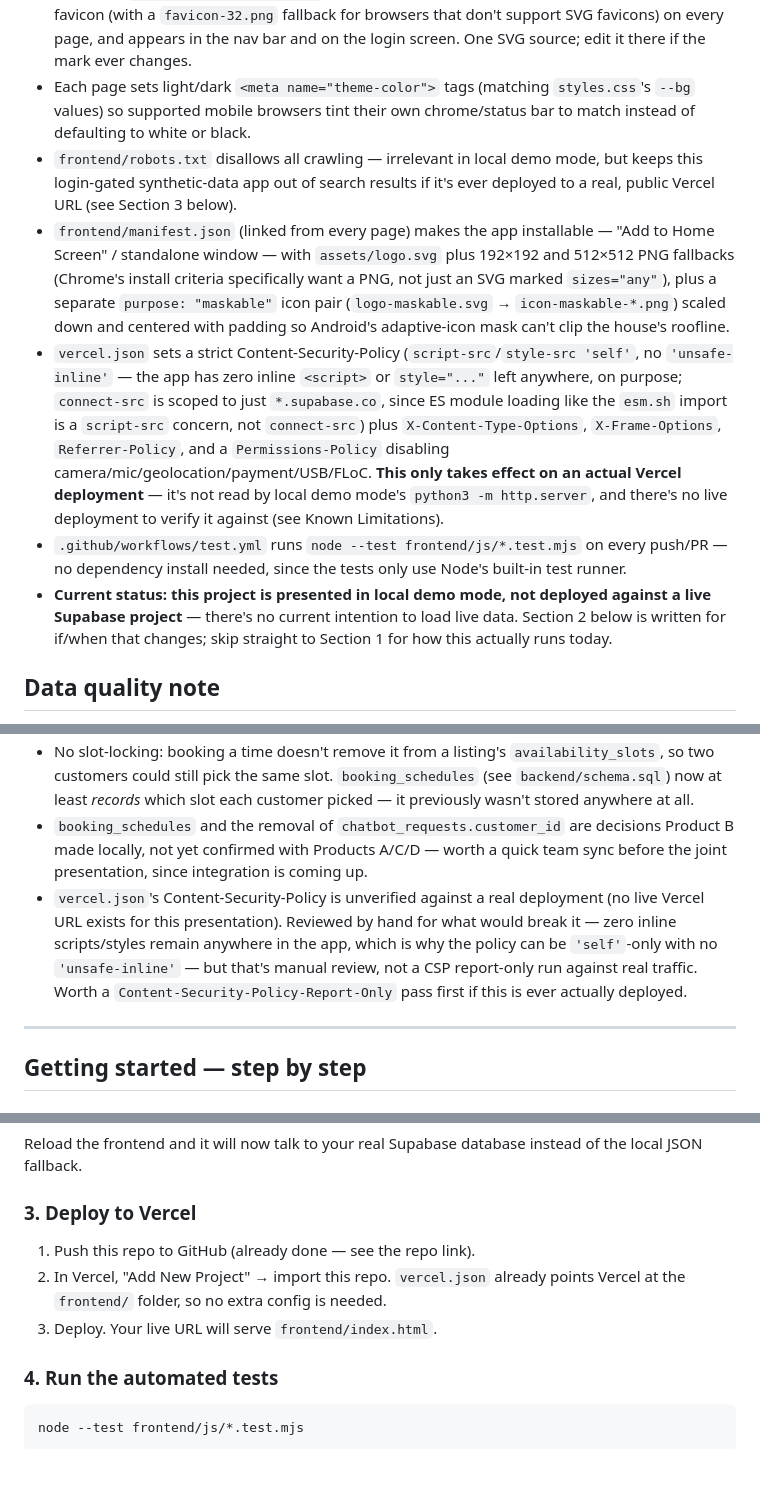
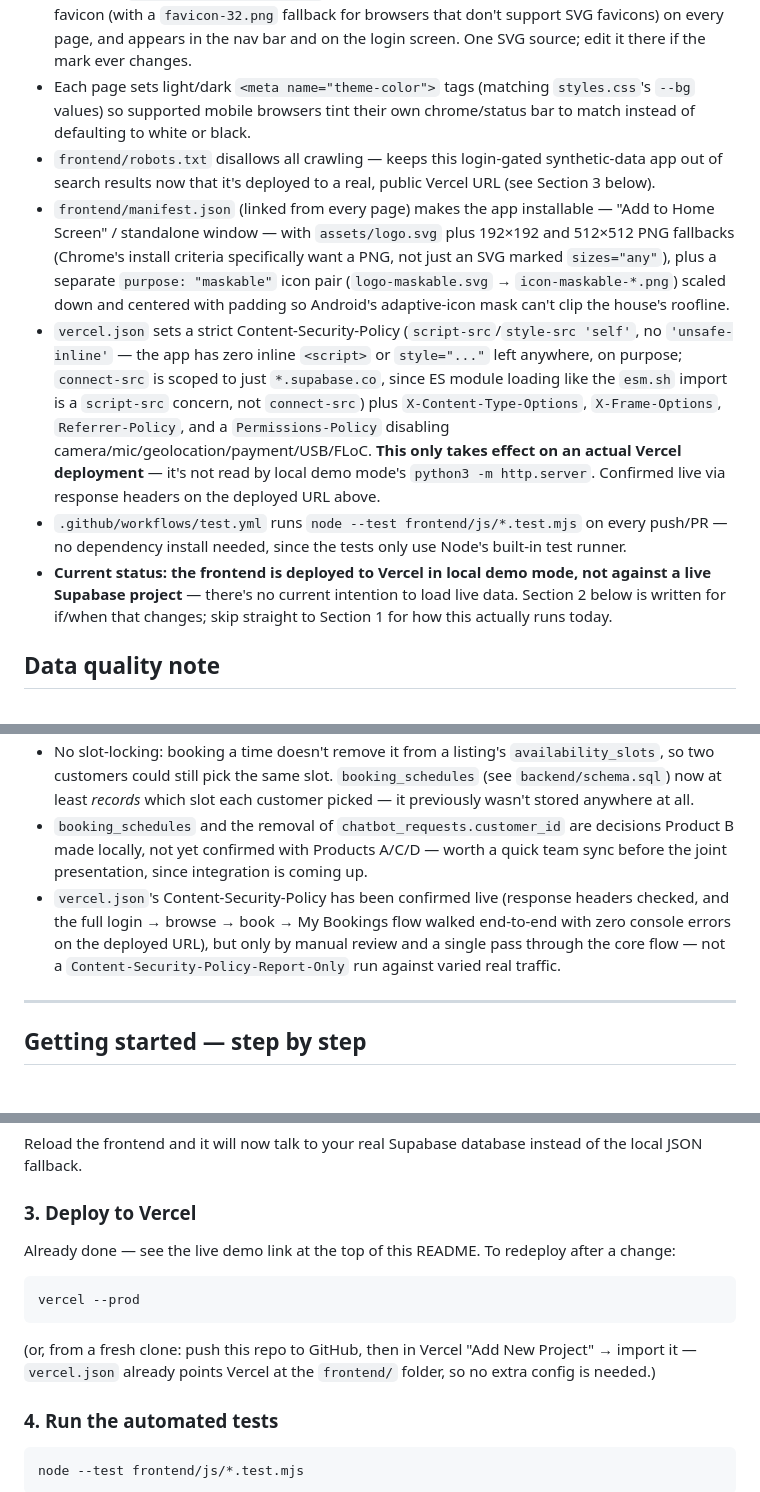
Before and after one commit to valerie-zandoli/tasklocal-home-service-customer-app-product-b, a Markdown page: README.md, 3 parts joined by grey strips. Drawn GitHub-style; blank space fills up the shorter version.

Commit message:
Document the live Vercel deployment in the README
The frontend is now actually deployed and verified end-to-end (login,
browse, book, My Bookings all confirmed working with zero console
errors, response headers confirm the CSP/security headers are live).
Update the sections that previously said "no live deployment exists
to verify this against."

````diff
--- a/README.md
+++ b/README.md
@@ -28,11 +30,11 @@ All four products share a common data schema (customers, listings, providers, bo
 - Shared pure logic (HTML-escaping, listing filters, currency formatting via `Intl.NumberFormat`) lives in `frontend/js/utils.js` rather than being copy-pasted per page, and is unit-tested in `frontend/js/utils.test.mjs`.
 - Branding: `frontend/assets/logo.svg` — a simple, colorful NYC brownstone mark — is the favicon (with a `favicon-32.png` fallback for browsers that don't support SVG favicons) on every page, and appears in the nav bar and on the login screen. One SVG source; edit it there if the mark ever changes.
 - Each page sets light/dark `<meta name="theme-color">` tags (matching `styles.css`'s `--bg` values) so supported mobile browsers tint their own chrome/status bar to match instead of defaulting to white or black.
-- `frontend/robots.txt` disallows all crawling — irrelevant in local demo mode, but keeps this login-gated synthetic-data app out of search results if it's ever deployed to a real, public Vercel URL (see Section 3 below).
+- `frontend/robots.txt` disallows all crawling — keeps this login-gated synthetic-data app out of search results now that it's deployed to a real, public Vercel URL (see Section 3 below).
 - `frontend/manifest.json` (linked from every page) makes the app installable — "Add to Home Screen" / standalone window — with `assets/logo.svg` plus 192×192 and 512×512 PNG fallbacks (Chrome's install criteria specifically want a PNG, not just an SVG marked `sizes="any"`), plus a separate `purpose: "maskable"` icon pair (`logo-maskable.svg` → `icon-maskable-*.png`) scaled down and centered with padding so Android's adaptive-icon mask can't clip the house's roofline.
-- `vercel.json` sets a strict Content-Security-Policy (`script-src`/`style-src 'self'`, no `'unsafe-inline'` — the app has zero inline `<script>` or `style="..."` left anywhere, on purpose; `connect-src` is scoped to just `*.supabase.co`, since ES module loading like the `esm.sh` import is a `script-src` concern, not `connect-src`) plus `X-Content-Type-Options`, `X-Frame-Options`, `Referrer-Policy`, and a `Permissions-Policy` disabling camera/mic/geolocation/payment/USB/FLoC. **This only takes effect on an actual Vercel deployment** — it's not read by local demo mode's `python3 -m http.server`, and there's no live deployment to verify it against (see Known Limitations).
+- `vercel.json` sets a strict Content-Security-Policy (`script-src`/`style-src 'self'`, no `'unsafe-inline'` — the app has zero inline `<script>` or `style="..."` left anywhere, on purpose; `connect-src` is scoped to just `*.supabase.co`, since ES module loading like the `esm.sh` import is a `script-src` concern, not `connect-src`) plus `X-Content-Type-Options`, `X-Frame-Options`, `Referrer-Policy`, and a `Permissions-Policy` disabling camera/mic/geolocation/payment/USB/FLoC. **This only takes effect on an actual Vercel deployment** — it's not read by local demo mode's `python3 -m http.server`. Confirmed live via response headers on the deployed URL above.
 - `.github/workflows/test.yml` runs `node --test frontend/js/*.test.mjs` on every push/PR — no dependency install needed, since the tests only use Node's built-in test runner.
-- **Current status: this project is presented in local demo mode, not deployed against a live Supabase project** — there's no current intention to load live data. Section 2 below is written for if/when that changes; skip straight to Section 1 for how this actually runs today.
+- **Current status: the frontend is deployed to Vercel in local demo mode, not against a live Supabase project** — there's no current intention to load live data. Section 2 below is written for if/when that changes; skip straight to Section 1 for how this actually runs today.
 
 ## Data quality note
 
@@ -57,7 +59,7 @@ The synthetic `bookings.csv` from the team's shared dataset references 42 `listi
 - `backend/schema.sql`'s RLS policies, triggers, and functions (including `create_booking_with_schedule`'s atomicity/idempotency behavior) are written for a real Supabase/Postgres deployment but haven't been exercised against one — there's no live Supabase project for this presentation, so `frontend/js/api.test.mjs` and `utils.test.mjs` (pure logic only) are the tests that actually run today. If this project is ever deployed for real, run the "Real Supabase mode only" checklist item below first.
 - No slot-locking: booking a time doesn't remove it from a listing's `availability_slots`, so two customers could still pick the same slot. `booking_schedules` (see `backend/schema.sql`) now at least *records* which slot each customer picked — it previously wasn't stored anywhere at all.
 - `booking_schedules` and the removal of `chatbot_requests.customer_id` are decisions Product B made locally, not yet confirmed with Products A/C/D — worth a quick team sync before the joint presentation, since integration is coming up.
-- `vercel.json`'s Content-Security-Policy is unverified against a real deployment (no live Vercel URL exists for this presentation). Reviewed by hand for what would break it — zero inline scripts/styles remain anywhere in the app, which is why the policy can be `'self'`-only with no `'unsafe-inline'` — but that's manual review, not a CSP report-only run against real traffic. Worth a `Content-Security-Policy-Report-Only` pass first if this is ever actually deployed.
+- `vercel.json`'s Content-Security-Policy has been confirmed live (response headers checked, and the full login → browse → book → My Bookings flow walked end-to-end with zero console errors on the deployed URL), but only by manual review and a single pass through the core flow — not a `Content-Security-Policy-Report-Only` run against varied real traffic.
 
 ---
 
@@ -100,9 +102,13 @@ Reload the frontend and it will now talk to your real Supabase database instead
 
 ### 3. Deploy to Vercel
 
-1. Push this repo to GitHub (already done — see the repo link).
-2. In Vercel, "Add New Project" → import this repo. `vercel.json` already points Vercel at the `frontend/` folder, so no extra config is needed.
-3. Deploy. Your live URL will serve `frontend/index.html`.
+Already done — see the live demo link at the top of this README. To redeploy after a change:
+
+```bash
+vercel --prod
+```
+
+(or, from a fresh clone: push this repo to GitHub, then in Vercel "Add New Project" → import it — `vercel.json` already points Vercel at the `frontend/` folder, so no extra config is needed.)
 
 ### 4. Run the automated tests
 
````
Also changed, not shown: other parts of README.md (+2 -0 lines).
